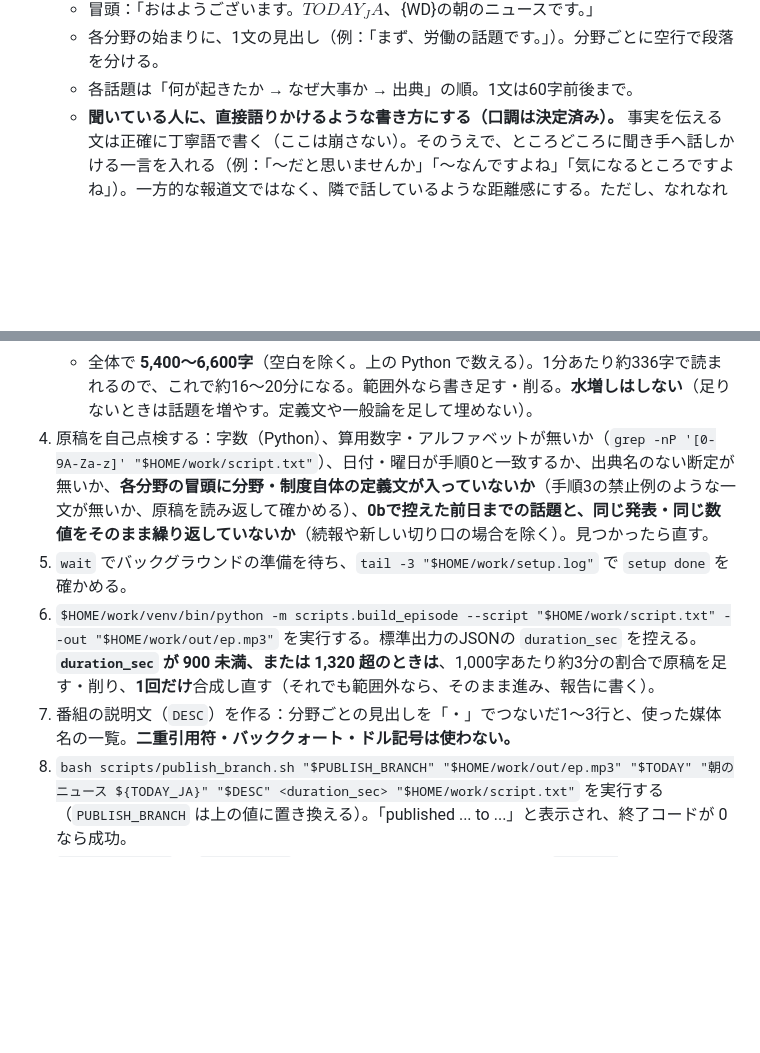
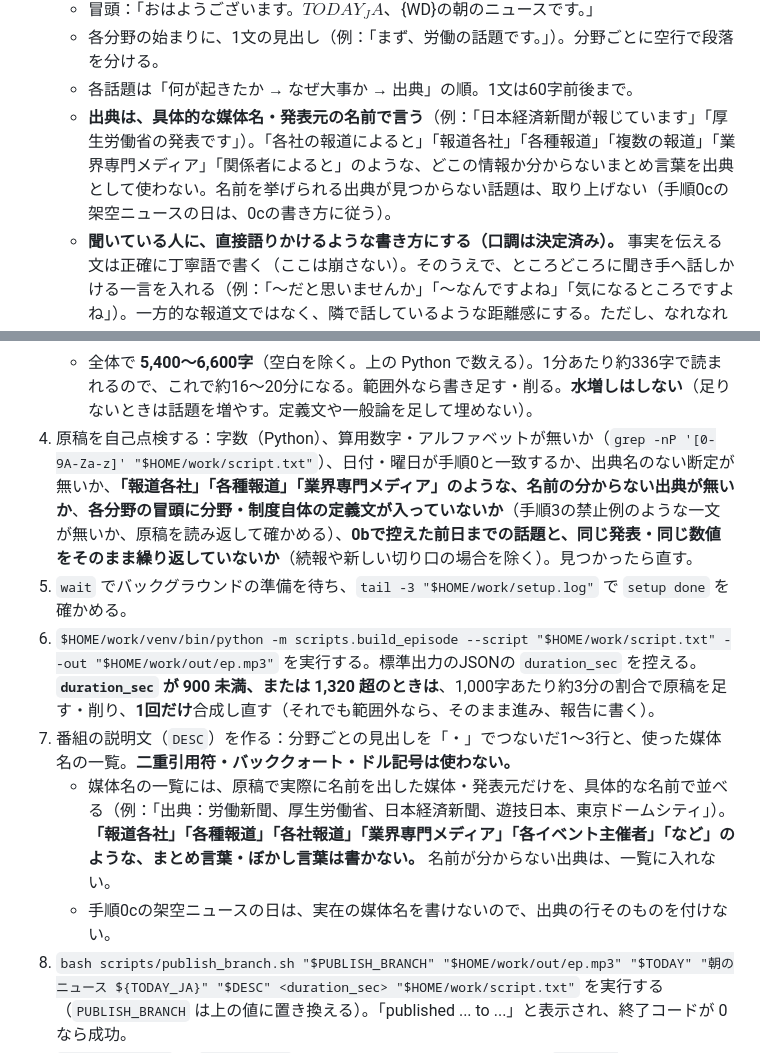
Before and after one commit to tomtom87641-bot/morning-news, a Markdown page: routine/daily.md, 2 parts joined by grey strips. Drawn GitHub-style; blank space fills up the shorter version.

Commit message:
routine: 出典は具体的な媒体名で書き、報道各社などのまとめ言葉を禁止
番組説明文の出典欄に「報道各社」「各種報道」「業界専門メディア」が
入り、どこの情報か分からなくなっていたため、原稿・説明文・自己点検の
各手順で具体名を必須にした。架空ニュースの日は出典行を付けない。

Co-Authored-By: Claude Opus 5.5 <noreply@anthropic.com>
Claude-Session: https://claude.ai/code/session_01YF3TKhnS8h15kntkH2hx8s

```diff
--- a/routine/daily.md
+++ b/routine/daily.md
@@ -31,6 +31,7 @@
    - 冒頭：「おはようございます。${TODAY_JA}、${WD}の朝のニュースです。」
    - 各分野の始まりに、1文の見出し（例：「まず、労働の話題です。」）。分野ごとに空行で段落を分ける。
    - 各話題は「何が起きたか → なぜ大事か → 出典」の順。1文は60字前後まで。
+   - **出典は、具体的な媒体名・発表元の名前で言う**（例：「日本経済新聞が報じています」「厚生労働省の発表です」）。「各社の報道によると」「報道各社」「各種報道」「複数の報道」「業界専門メディア」「関係者によると」のような、どこの情報か分からないまとめ言葉を出典として使わない。名前を挙げられる出典が見つからない話題は、取り上げない（手順0cの架空ニュースの日は、0cの書き方に従う）。
    - **聞いている人に、直接語りかけるような書き方にする（口調は決定済み）。** 事実を伝える文は正確に丁寧語で書く（ここは崩さない）。そのうえで、ところどころに聞き手へ話しかける一言を入れる（例：「〜だと思いませんか」「〜なんですよね」「気になるところですよね」）。一方的な報道文ではなく、隣で話しているような距離感にする。ただし、なれなれしすぎたり、聞き手の状況を勝手に想像する発言は避ける。「さて」「ちなみに」「実は」のような話し言葉らしいつなぎ言葉を使ってよい。完全なタメ口にはしない。すべての話題に無理に語りかけを入れず、六分野を通して五〜八回程度、自然な箇所にだけ入れる。
    - **作品名・イベント名など固有名詞を出すときは、名前だけで終わらせない。** それが何なのか（内容・何をする催しか）を必ず一言添える。特にマダミス・謎解き・イマーシブシアター・東京のイベントの分野は、名前と日付だけの紹介にしない。
    - **各分野の最初の話題で、その分野・制度・ジャンル自体が何であるかを説明する一文（定義文）を書かない。** 聞き手はこれらの分野を知っている前提で書く。禁止する例：「パチンコは、遊技機で玉やメダルを使って遊ぶ日本独自の娯楽で〜」「マーダーミステリーは、参加者が役を演じながら謎を解く遊びで〜」「最低賃金は、企業がこれを下回る賃金で人を雇うことができないと法律で定められた金額で〜」「労働基準法は、働くうえでの基本的なルールを定めた法律です」「政策金利は、日本銀行が銀行どうしの資金のやり取りに適用する目安となる金利で〜」。話題は、**今回何が起きたか**から直接始める。専門用語で読み上げると意味が伝わらない場合だけ、5〜10字程度の言い換えを1回だけ添えてよい（例：「全日遊連（パチンコ店の業界団体）」）。
@@ -38,10 +39,12 @@
    - **算用数字とアルファベットは使わない。** 数字は漢字か仮名（例：「三・五パーセント」）、略語は仮名（例：エーアイ、ジーディーピー）。URL・記号・括弧書きは書かない。
    - 最後：「以上、朝のニュースでした。よい一日をお過ごしください。」
    - 全体で **5,400〜6,600字**（空白を除く。上の Python で数える）。1分あたり約336字で読まれるので、これで約16〜20分になる。範囲外なら書き足す・削る。**水増しはしない**（足りないときは話題を増やす。定義文や一般論を足して埋めない）。
-4. 原稿を自己点検する：字数（Python）、算用数字・アルファベットが無いか（`grep -nP '[0-9A-Za-z]' "$HOME/work/script.txt"`）、日付・曜日が手順0と一致するか、出典名のない断定が無いか、**各分野の冒頭に分野・制度自体の定義文が入っていないか**（手順3の禁止例のような一文が無いか、原稿を読み返して確かめる）、**0bで控えた前日までの話題と、同じ発表・同じ数値をそのまま繰り返していないか**（続報や新しい切り口の場合を除く）。見つかったら直す。
+4. 原稿を自己点検する：字数（Python）、算用数字・アルファベットが無いか（`grep -nP '[0-9A-Za-z]' "$HOME/work/script.txt"`）、日付・曜日が手順0と一致するか、出典名のない断定が無いか、**「報道各社」「各種報道」「業界専門メディア」のような、名前の分からない出典が無いか**、**各分野の冒頭に分野・制度自体の定義文が入っていないか**（手順3の禁止例のような一文が無いか、原稿を読み返して確かめる）、**0bで控えた前日までの話題と、同じ発表・同じ数値をそのまま繰り返していないか**（続報や新しい切り口の場合を除く）。見つかったら直す。
 5. `wait` でバックグラウンドの準備を待ち、`tail -3 "$HOME/work/setup.log"` で `setup done` を確かめる。
 6. `$HOME/work/venv/bin/python -m scripts.build_episode --script "$HOME/work/script.txt" --out "$HOME/work/out/ep.mp3"` を実行する。標準出力のJSONの `duration_sec` を控える。**`duration_sec` が 900 未満、または 1,320 超のときは**、1,000字あたり約3分の割合で原稿を足す・削り、**1回だけ**合成し直す（それでも範囲外なら、そのまま進み、報告に書く）。
 7. 番組の説明文（`DESC`）を作る：分野ごとの見出しを「・」でつないだ1〜3行と、使った媒体名の一覧。**二重引用符・バッククォート・ドル記号は使わない。**
+   - 媒体名の一覧には、原稿で実際に名前を出した媒体・発表元だけを、具体的な名前で並べる（例：「出典：労働新聞、厚生労働省、日本経済新聞、遊技日本、東京ドームシティ」）。**「報道各社」「各種報道」「各社報道」「業界専門メディア」「各イベント主催者」「など」のような、まとめ言葉・ぼかし言葉は書かない。** 名前が分からない出典は、一覧に入れない。
+   - 手順0cの架空ニュースの日は、実在の媒体名を書けないので、出典の行そのものを付けない。
 8. `bash scripts/publish_branch.sh "$PUBLISH_BRANCH" "$HOME/work/out/ep.mp3" "$TODAY" "朝のニュース ${TODAY_JA}" "$DESC" <duration_sec> "$HOME/work/script.txt"` を実行する（`PUBLISH_BRANCH` は上の値に置き換える）。「published ... to ...」と表示され、終了コードが 0 なら成功。
 9. `PUBLISH_BRANCH` が `claude/feed` のときだけ、最大5分、15秒おきに `curl -s https://tomtom87641-bot.github.io/morning-news/feed.xml` で `morning-news-${TODAY}` が含まれるかを確かめる。
 10. 最後に、PushNotification で**1行だけ**通知する（`message` だけを渡す。原稿の全文は載せない）。成功なら「朝のニュース ${TODAY_JA}：公開しました（約○分）」、途中で止まったなら「朝のニュース ${TODAY_JA}：失敗（どこで・なぜ）」。その後、各手順の結果と、使った出典の一覧を日本語で報告する（原稿は公開ブランチの `episodes/${TODAY}.txt` に保存済みなので、全文は載せなくてよい）。
```
